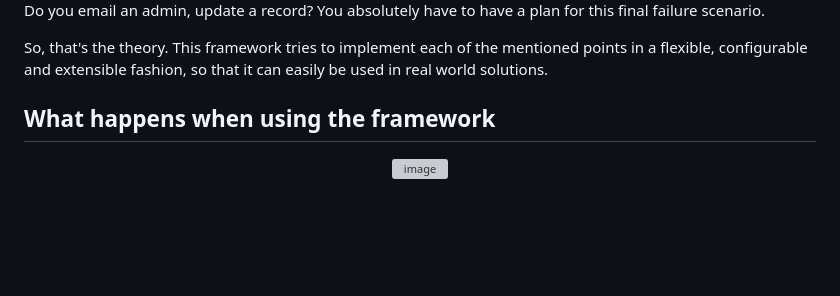
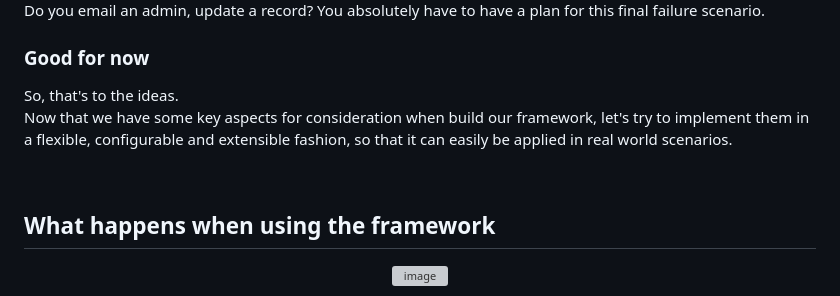
Before and after one commit to wagner-wutzke/apex-async-retryable-tasks, a Markdown page: README.md, the part around one of its changes. GitHub-like rendering; blank space fills up the shorter version; grey boxes are pictures that could not be loaded.

```diff
--- a/README.md
+++ b/README.md
@@ -53,10 +65,10 @@ And finally, have a **plan for total failure**. What happens when the maximum re
 Do you email an admin, update a record? You absolutely have to have a plan for this final failure scenario.
 
+### Good for now
+So, that's to the ideas.\
+Now that we have some key aspects for consideration when build our framework, let's try to implement them in a flexible, configurable and extensible fashion, so that it can easily be applied in real world scenarios.
 
-So, that's the theory.
-This framework tries to implement each of the mentioned points in a flexible, configurable and extensible fashion, so that it can easily be used in real world solutions.
-
-
+<p>&nbsp;</p>
 
 ## What happens when using the framework
 <p align="center">
```
Also changed, not shown: other parts of README.md (+31 -19 lines).
